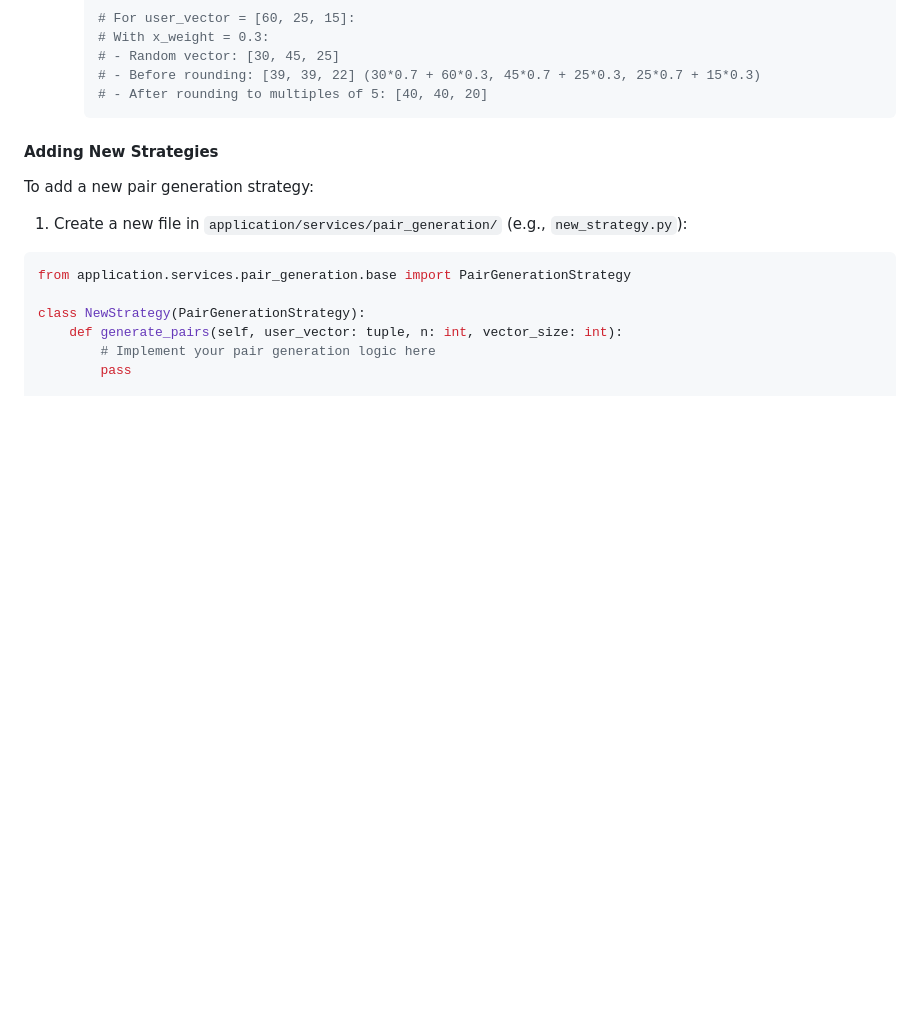
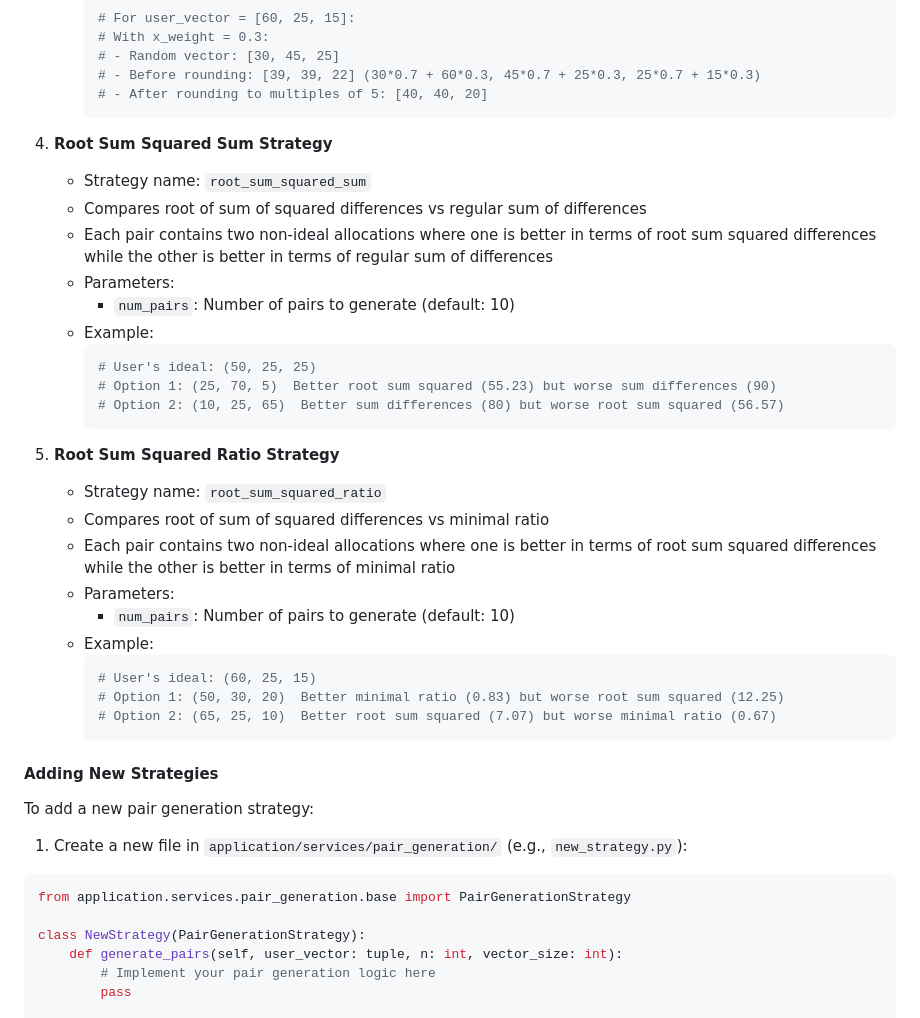
Before and after one commit to ariel-research/budget-survey, a Markdown page: README.md, the part around the change. Drawn GitHub-style; blank space fills up the shorter version.

Commit message:
add the new strategies to the readme file

````diff
--- a/README.md
+++ b/README.md
@@ -130,6 +130,32 @@ The application uses the Strategy pattern to support multiple pair generation al
      # - Random vector: [30, 45, 25]
      # - Before rounding: [39, 39, 22] (30*0.7 + 60*0.3, 45*0.7 + 25*0.3, 25*0.7 + 15*0.3)
      # - After rounding to multiples of 5: [40, 40, 20]
+     ```
+
+4. **Root Sum Squared Sum Strategy**
+   - Strategy name: `root_sum_squared_sum`
+   - Compares root of sum of squared differences vs regular sum of differences
+   - Each pair contains two non-ideal allocations where one is better in terms of root sum squared differences while the other is better in terms of regular sum of differences
+   - Parameters:
+     - `num_pairs`: Number of pairs to generate (default: 10)
+   - Example:
+     ```python
+     # User's ideal: (50, 25, 25)
+     # Option 1: (25, 70, 5)  Better root sum squared (55.23) but worse sum differences (90)
+     # Option 2: (10, 25, 65)  Better sum differences (80) but worse root sum squared (56.57)
+     ```
+
+5. **Root Sum Squared Ratio Strategy**
+   - Strategy name: `root_sum_squared_ratio`
+   - Compares root of sum of squared differences vs minimal ratio
+   - Each pair contains two non-ideal allocations where one is better in terms of root sum squared differences while the other is better in terms of minimal ratio
+   - Parameters:
+     - `num_pairs`: Number of pairs to generate (default: 10)
+   - Example:
+     ```python
+     # User's ideal: (60, 25, 15)
+     # Option 1: (50, 30, 20)  Better minimal ratio (0.83) but worse root sum squared (12.25)
+     # Option 2: (65, 25, 10)  Better root sum squared (7.07) but worse minimal ratio (0.67)
      ```
 
 #### Adding New Strategies
````
